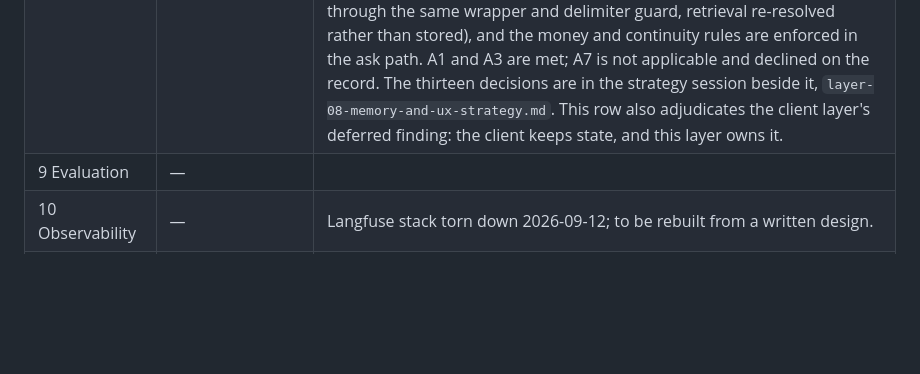
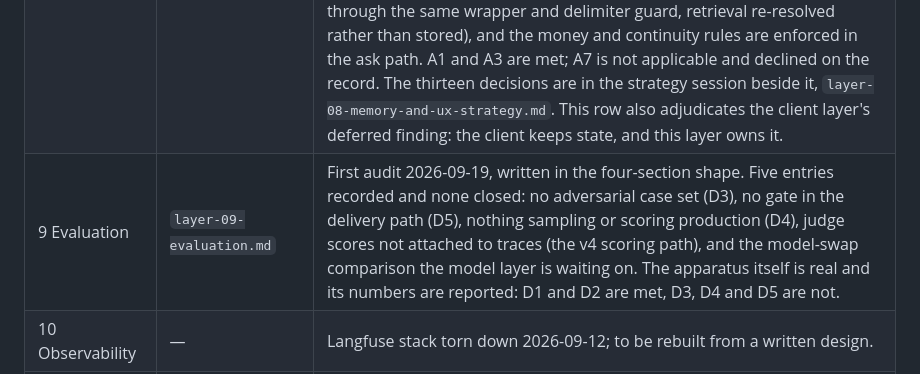
Before and after one commit to DanHerman212/enterprise_clinical_copilot, a Markdown page: docs/architecture/00-reference-architecture.md, the part around the change. Rendered like a GitHub page; blank space fills up the shorter version.

```diff
--- a/docs/architecture/00-reference-architecture.md
+++ b/docs/architecture/00-reference-architecture.md
@@ -139,7 +139,7 @@ eight-section layers 1–5, which are converted when they are next opened, and
 | 6 Your own models | `layer-06-own-models.md` | Audited 2026-09-17 and independently reviewed the same day. Twelve gaps recorded; gaps 1 to 10 and 12 closed, gap 1 confirmed by a completed pipeline run, gap 11 carries its options and awaits a decision. Each gap carries its own decision and outcome in section 5. |
 | 7 Data & indexes | `layer-07-data-and-indexes.md` | Audited 2026-09-17, reviewed the same day and again on 2026-09-18, and reformatted to the four-section shape on 2026-09-18. Eight entries, all settled the same day: entry 1 withdrawn (the hourly-billed endpoints are deployed only for live tests) and entries 2 to 8 closed (no event stream by decision, each artifact records the data version it read, embedding reuse is refused unless the recorded vector space matches, the embedding manifest names the model the serving path imports, one gated script is the deploy path, that deploy measures the index before promoting it, the authorised cohort is derived from the corpus the tools serve, and the corpus descriptions say what the data is). B3 met, B1 and E1 partly, B2 and B6 not met by decision. |
 | 8 Memory / session state | `layer-08-memory-session-state.md` | Audited 2026-09-18, rewritten the same day after an independent review, and written in the four-section shape. Five entries, all closed 2026-09-18: the thread is transmitted rather than only displayed (the site stores each answered turn and sends the earlier ones back, the browser carries the conversation identifier, and a session is a page load that the interface states), the site's request boundary is closed alongside the agent's, the retention policy is twenty-four hours swept by a job with citation identity only, the replay is structural (dialogue as messages, tool calls rebuilt through the same wrapper and delimiter guard, retrieval re-resolved rather than stored), and the money and continuity rules are enforced in the ask path. A1 and A3 are met; A7 is not applicable and declined on the record. The thirteen decisions are in the strategy session beside it, `layer-08-memory-and-ux-strategy.md`. This row also adjudicates the client layer's deferred finding: the client keeps state, and this layer owns it. |
-| 9 Evaluation | — | |
+| 9 Evaluation | `layer-09-evaluation.md` | First audit 2026-09-19, written in the four-section shape. Five entries recorded and none closed: no adversarial case set (D3), no gate in the delivery path (D5), nothing sampling or scoring production (D4), judge scores not attached to traces (the v4 scoring path), and the model-swap comparison the model layer is waiting on. The apparatus itself is real and its numbers are reported: D1 and D2 are met, D3, D4 and D5 are not. |
 | 10 Observability | — | Langfuse stack torn down 2026-09-12; to be rebuilt from a written design. |
 | 11 Security & identity | — | |
 | 12 Delivery | — | |
```
Also changed, not shown: docs/architecture/layer-09-evaluation.md (added, +406 -0 lines).
